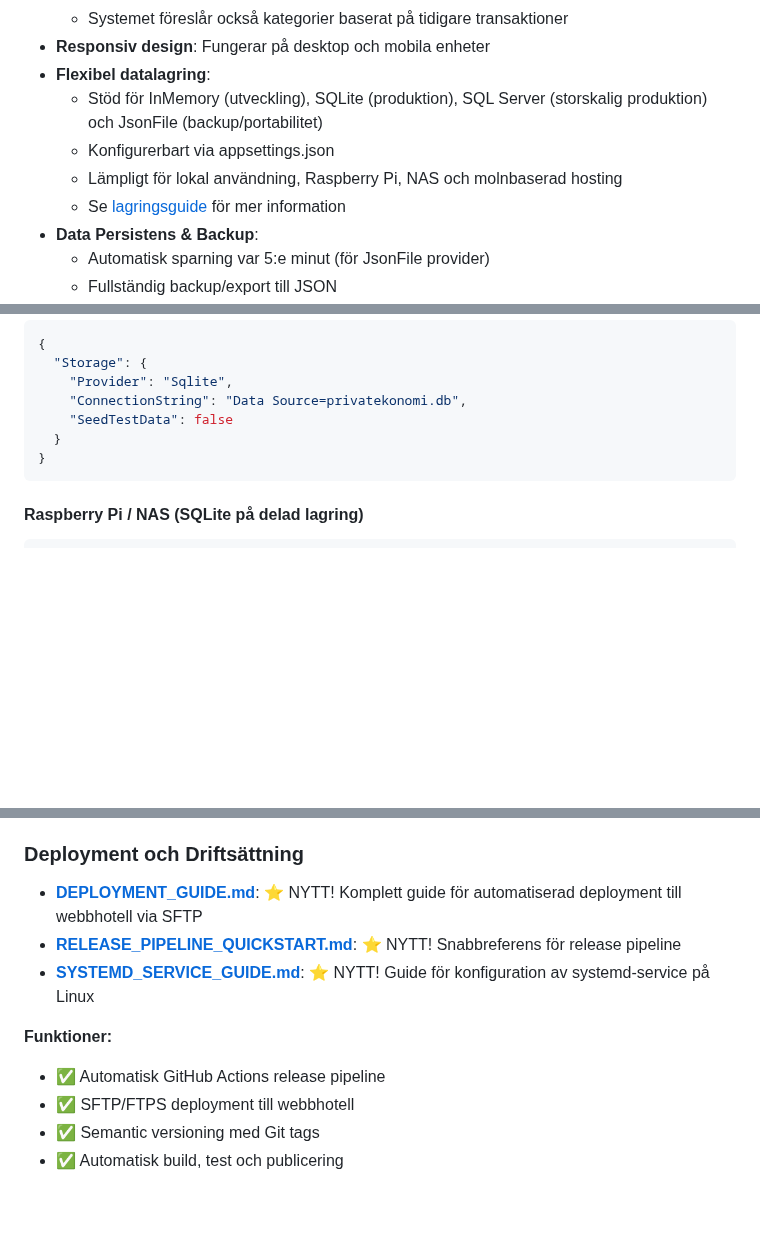
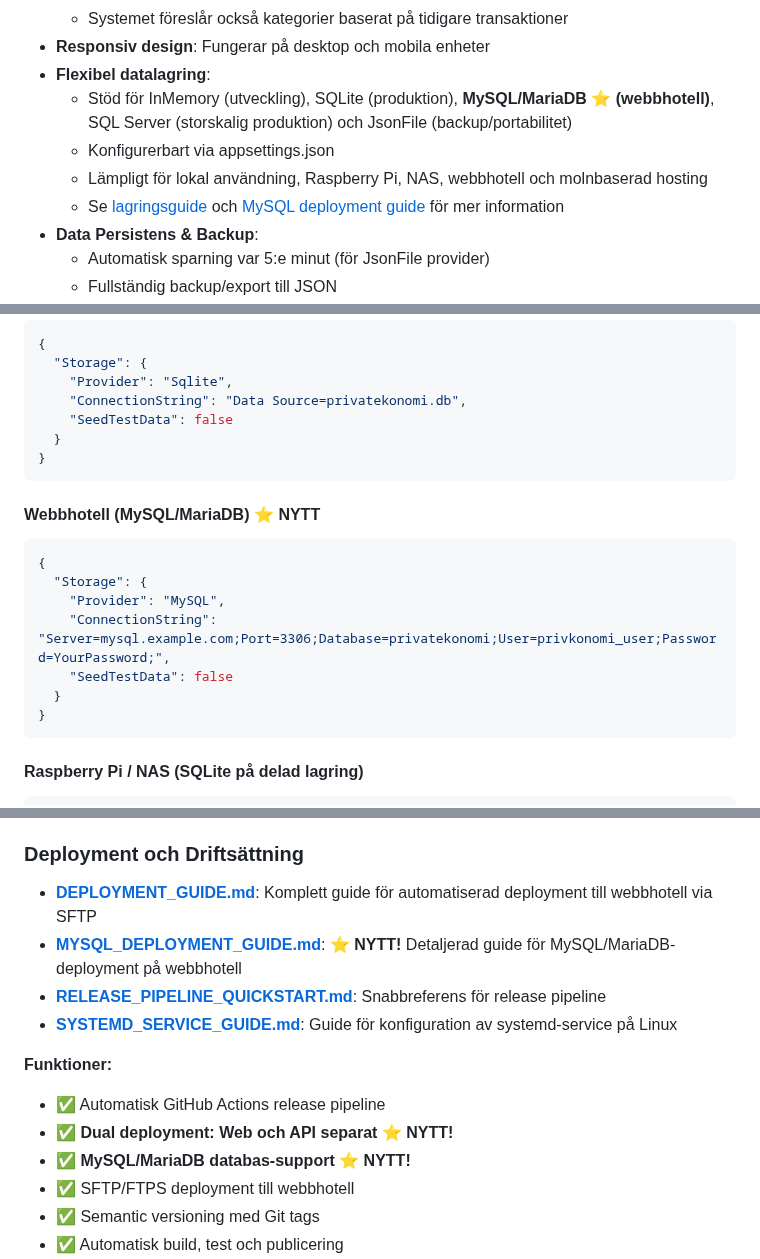
Before and after one commit to pownas/Privatekonomi, a Markdown page: README.md, 3 parts joined by grey strips. Rendered like a GitHub page; blank space fills up the shorter version.

````diff
--- a/README.md
+++ b/README.md
@@ -91,10 +91,10 @@ En privatekonomi-applikation byggd med .NET 9, Blazor Server och MudBlazor för
   - Systemet föreslår också kategorier baserat på tidigare transaktioner
 - **Responsiv design**: Fungerar på desktop och mobila enheter
 - **Flexibel datalagring**:
-  - Stöd för InMemory (utveckling), SQLite (produktion), SQL Server (storskalig produktion) och JsonFile (backup/portabilitet)
+  - Stöd för InMemory (utveckling), SQLite (produktion), **MySQL/MariaDB** ⭐ **(webbhotell)**, SQL Server (storskalig produktion) och JsonFile (backup/portabilitet)
   - Konfigurerbart via appsettings.json
-  - Lämpligt för lokal användning, Raspberry Pi, NAS och molnbaserad hosting
-  - Se [lagringsguide](docs/STORAGE_GUIDE.md) för mer information
+  - Lämpligt för lokal användning, Raspberry Pi, NAS, webbhotell och molnbaserad hosting
+  - Se [lagringsguide](docs/STORAGE_GUIDE.md) och [MySQL deployment guide](docs/MYSQL_DEPLOYMENT_GUIDE.md) för mer information
 - **Data Persistens & Backup**:
   - Automatisk sparning var 5:e minut (för JsonFile provider)
   - Fullständig backup/export till JSON
@@ -563,6 +563,17 @@ Applikationen stödjer flera lagringsmetoder som enkelt kan konfigureras via `ap
 }
 ```
 
+#### Webbhotell (MySQL/MariaDB) ⭐ **NYTT**
+```json
+{
+  "Storage": {
+    "Provider": "MySQL",
+    "ConnectionString": "Server=mysql.example.com;Port=3306;Database=privatekonomi;User=privkonomi_user;Password=YourPassword;",
+    "SeedTestData": false
+  }
+}
+```
+
 #### Raspberry Pi / NAS (SQLite på delad lagring)
 ```json
 {
@@ -644,12 +655,15 @@ Se [STORAGE_GUIDE.md](docs/STORAGE_GUIDE.md) för detaljerad information om:
 
 ### Deployment och Driftsättning
 
-- **[DEPLOYMENT_GUIDE.md](docs/DEPLOYMENT_GUIDE.md)**: ⭐ NYTT! Komplett guide för automatiserad deployment till webbhotell via SFTP
-- **[RELEASE_PIPELINE_QUICKSTART.md](docs/RELEASE_PIPELINE_QUICKSTART.md)**: ⭐ NYTT! Snabbreferens för release pipeline
-- **[SYSTEMD_SERVICE_GUIDE.md](docs/SYSTEMD_SERVICE_GUIDE.md)**: ⭐ NYTT! Guide för konfiguration av systemd-service på Linux
+- **[DEPLOYMENT_GUIDE.md](docs/DEPLOYMENT_GUIDE.md)**: Komplett guide för automatiserad deployment till webbhotell via SFTP
+- **[MYSQL_DEPLOYMENT_GUIDE.md](docs/MYSQL_DEPLOYMENT_GUIDE.md)**: ⭐ **NYTT!** Detaljerad guide för MySQL/MariaDB-deployment på webbhotell
+- **[RELEASE_PIPELINE_QUICKSTART.md](docs/RELEASE_PIPELINE_QUICKSTART.md)**: Snabbreferens för release pipeline
+- **[SYSTEMD_SERVICE_GUIDE.md](docs/SYSTEMD_SERVICE_GUIDE.md)**: Guide för konfiguration av systemd-service på Linux
 
 **Funktioner:**
 - ✅ Automatisk GitHub Actions release pipeline
+- ✅ **Dual deployment: Web och API separat** ⭐ **NYTT!**
+- ✅ **MySQL/MariaDB databas-support** ⭐ **NYTT!**
 - ✅ SFTP/FTPS deployment till webbhotell
 - ✅ Semantic versioning med Git tags
 - ✅ Automatisk build, test och publicering
````
Also changed, not shown: other parts of README.md (+1 -1 lines), docs/DEPLOYMENT_GUIDE.md (+30 -13 lines), docs/MYSQL_DEPLOYMENT_GUIDE.md (added, +544 -0 lines).
